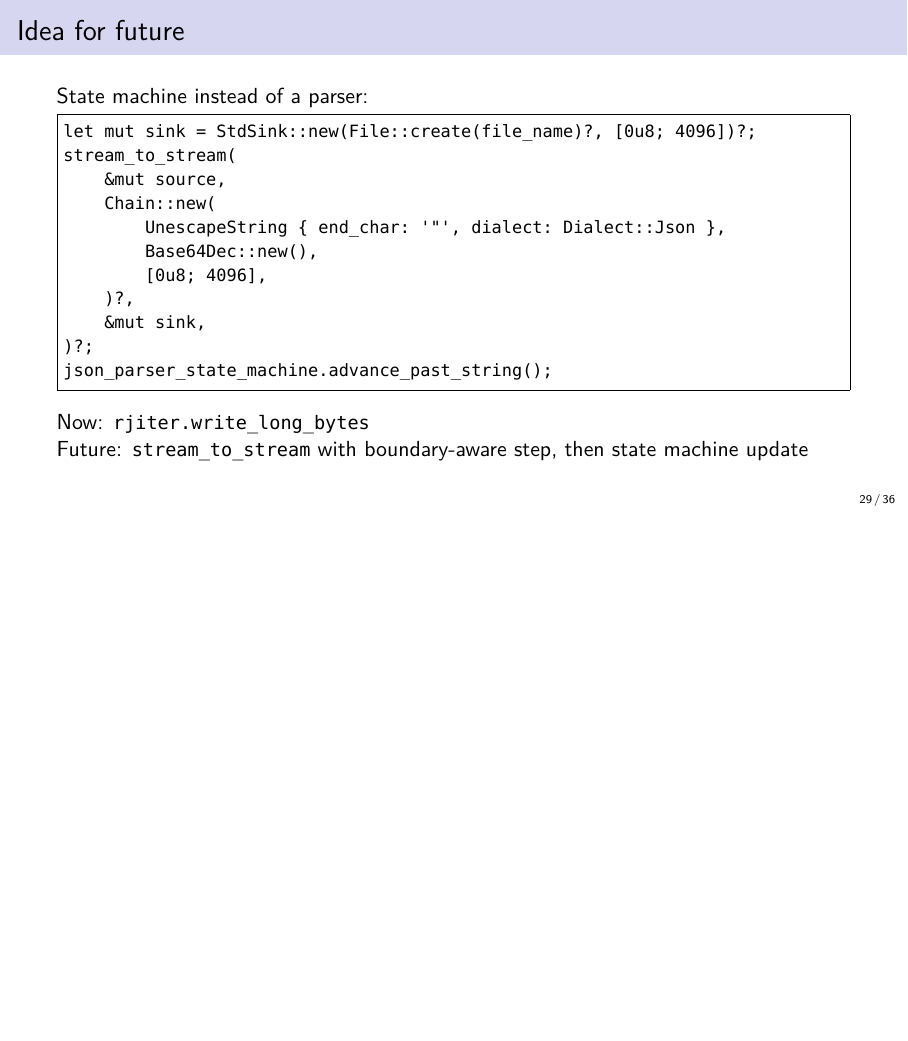
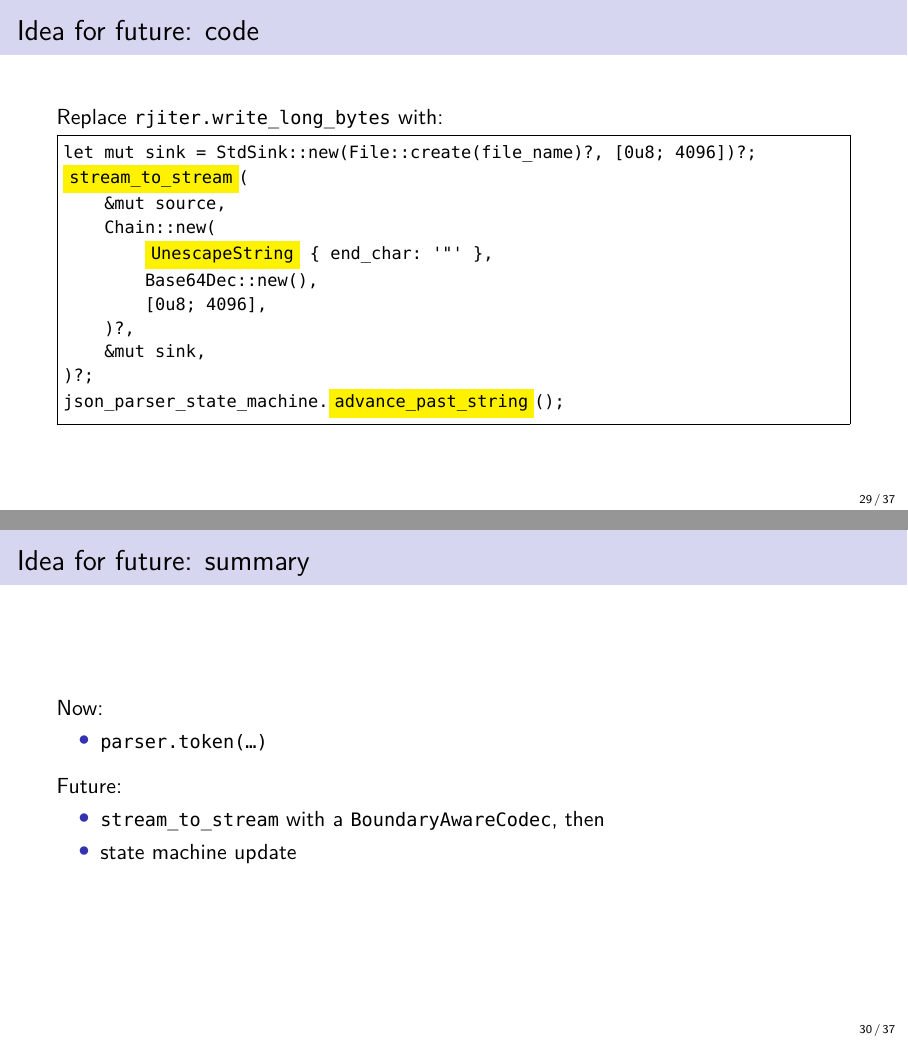
Before and after one commit to olpa/rust-codecs, LaTeX slides (promotion/202611-meetup/rust_cologne.tex): page 29 of 36 before the commit and pages 29 and 30 of 37 after it, the two joined at a grey line, the shorter picture padded with empty space. Compiled offline with XeLaTeX.

Commit message:
Slides: split 'Idea for future' into code and summary slides
Co-Authored-By: Claude Sonnet 4.6 <noreply@anthropic.com>

```diff
--- a/promotion/202611-meetup/rust_cologne.tex
+++ b/promotion/202611-meetup/rust_cologne.tex
@@ -474,25 +474,35 @@ But \texttt{Base64DecoderWriter} and likes don't exist.
 \end{itemize}
 \end{frame}
 
-\begin{frame}[fragile]{Idea for future}
-State machine instead of a parser:
-\begin{Verbatim}[fontsize=\small,frame=single]
+\begin{frame}[fragile]{Idea for future: code}
+Replace \texttt{rjiter.write\_long\_bytes} with:
+\begin{Verbatim}[fontsize=\small,frame=single,commandchars=\\\{\}]
 let mut sink = StdSink::new(File::create(file_name)?, [0u8; 4096])?;
-stream_to_stream(
+\vhi{stream\_to\_stream}(
     &mut source,
     Chain::new(
-        UnescapeString { end_char: '"', dialect: Dialect::Json },
+        \vhi{UnescapeString} \{ end\_char: '"' \},
         Base64Dec::new(),
         [0u8; 4096],
     )?,
     &mut sink,
 )?;
-json_parser_state_machine.advance_past_string();
+json\_parser\_state\_machine.\vhi{advance\_past\_string}();
 \end{Verbatim}
+\end{frame}
 
-\smallskip
-Now: \texttt{rjiter.write\_long\_bytes}\\
-Future: \texttt{stream\_to\_stream} with boundary-aware step, then state machine update
+\begin{frame}{Idea for future: summary}
+Now:
+\begin{itemize}
+\item \texttt{parser.token(\dots)}
+\end{itemize}
+
+\medskip
+Future:
+\begin{itemize}
+\item \texttt{stream\_to\_stream} with a \texttt{BoundaryAwareCodec}, then
+\item state machine update
+\end{itemize}
 \end{frame}
 
 \begin{frame}[fragile]{Early stop: the idea}
```
